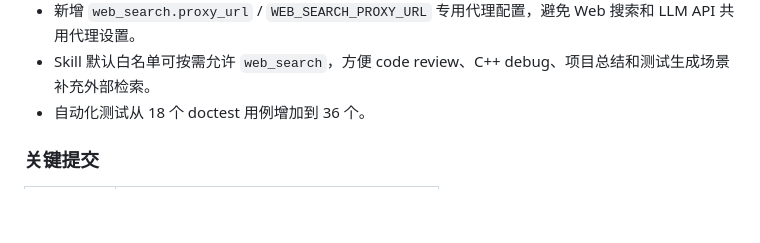
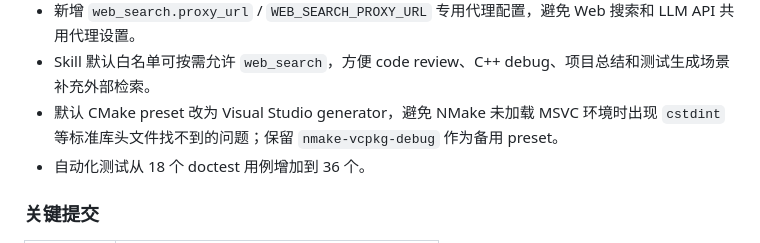
Before and after one commit to 3387029830-dot/cpp-ai-agent, a Markdown page: docs/08-版本日志.md, the part around the change. Rendered like a GitHub page; blank space fills up the shorter version.

Commit message:
Document Visual Studio generator build fix

```diff
--- a/docs/08-版本日志.md
+++ b/docs/08-版本日志.md
@@ -36,6 +36,7 @@ v0.1.0 是第一个完整演示版，覆盖 M0-M5：
 - 新增 `web_search` 安全工具和 `/search <query>` 命令，使用 Bing RSS / DuckDuckGo Instant Answer 返回结构化检索结果、URL 和整理建议。
 - 新增 `web_search.proxy_url` / `WEB_SEARCH_PROXY_URL` 专用代理配置，避免 Web 搜索和 LLM API 共用代理设置。
 - Skill 默认白名单可按需允许 `web_search`，方便 code review、C++ debug、项目总结和测试生成场景补充外部检索。
+- 默认 CMake preset 改为 Visual Studio generator，避免 NMake 未加载 MSVC 环境时出现 `cstdint` 等标准库头文件找不到的问题；保留 `nmake-vcpkg-debug` 作为备用 preset。
 - 自动化测试从 18 个 doctest 用例增加到 36 个。
 
 ### 关键提交
```
